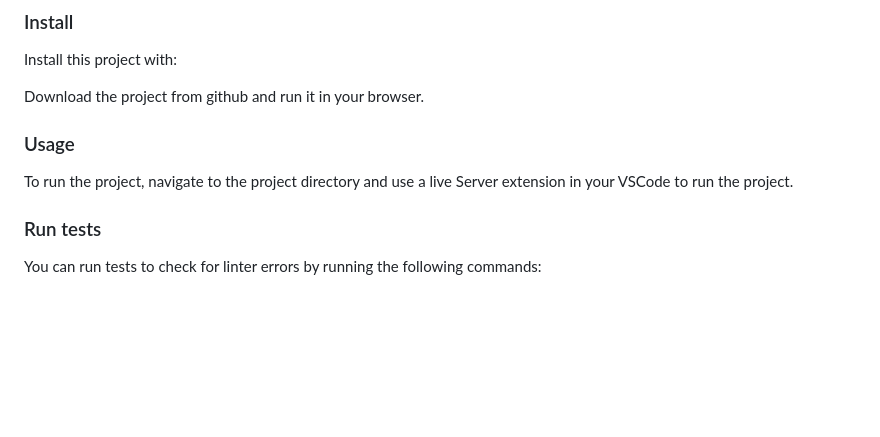
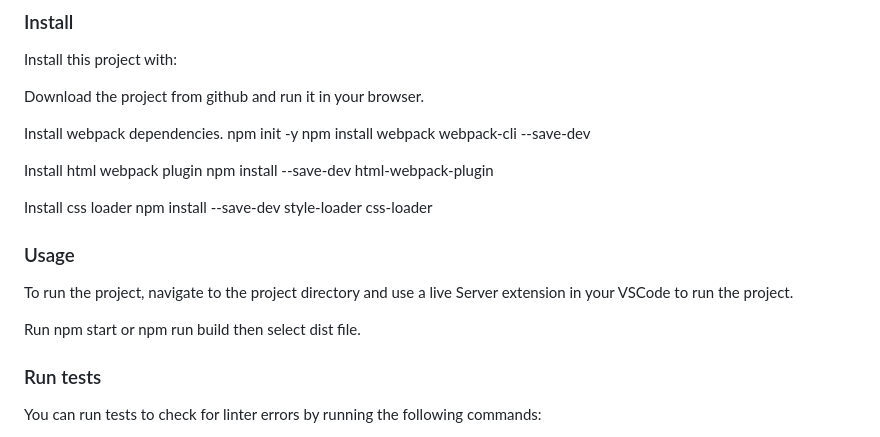
Before and after one commit to stephenkati/Leaderboard, a Markdown page: README.md, the part around the change. GitHub-like rendering; blank space fills up the shorter version.

Commit message:
Update instructions for running

```diff
--- a/README.md
+++ b/README.md
@@ -166,10 +166,24 @@ Install this project with:
 
 Download the project from github and run it in your browser.
 
+Install webpack dependencies.
+npm init -y
+npm install webpack webpack-cli --save-dev
+
+Install html webpack plugin
+npm install --save-dev html-webpack-plugin
+
+Install css loader
+npm install --save-dev style-loader css-loader
+
 
 ### Usage
 
 To run the project, navigate to the project directory and use a live Server extension in your VSCode to run the project.
+
+Run npm start
+or
+npm run build then select dist file.
 
 
 ### Run tests
```
